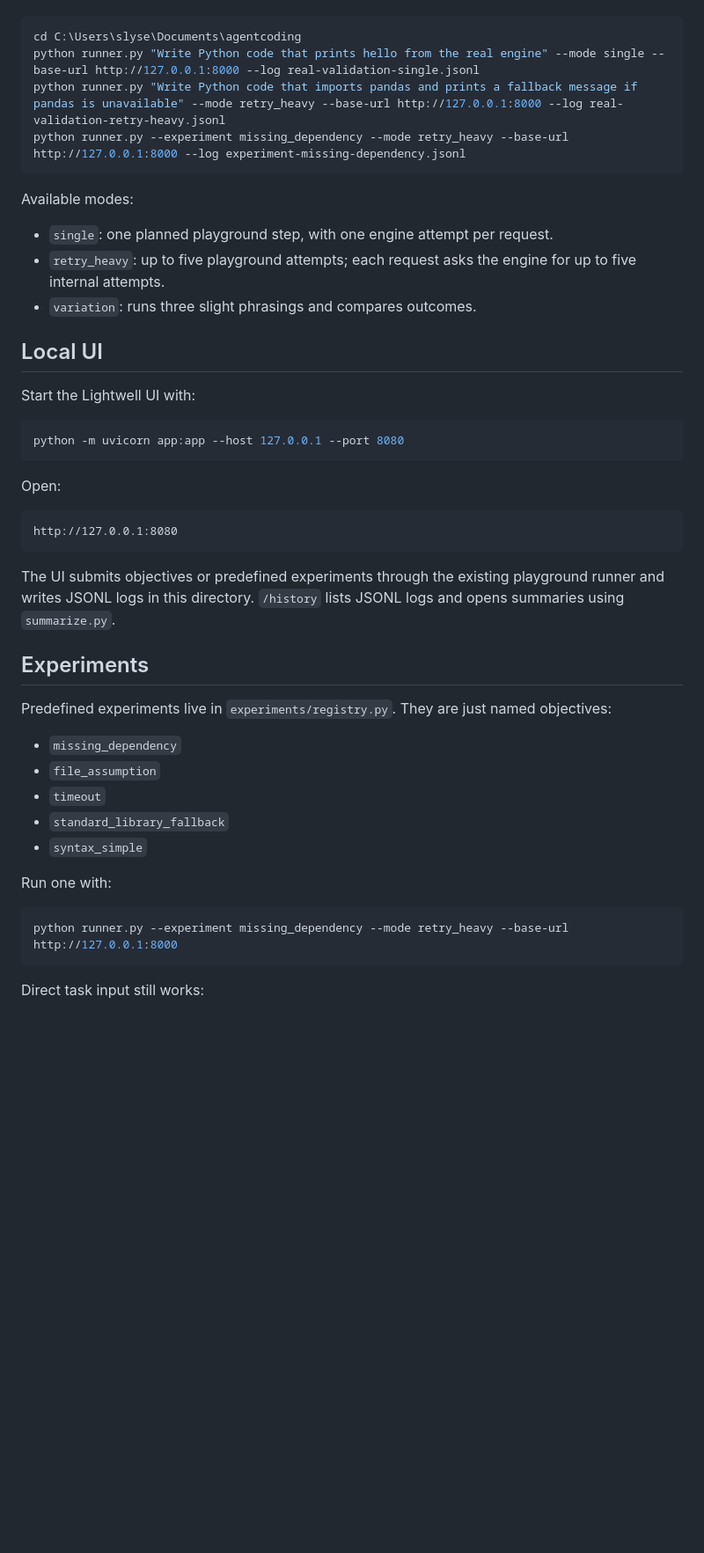
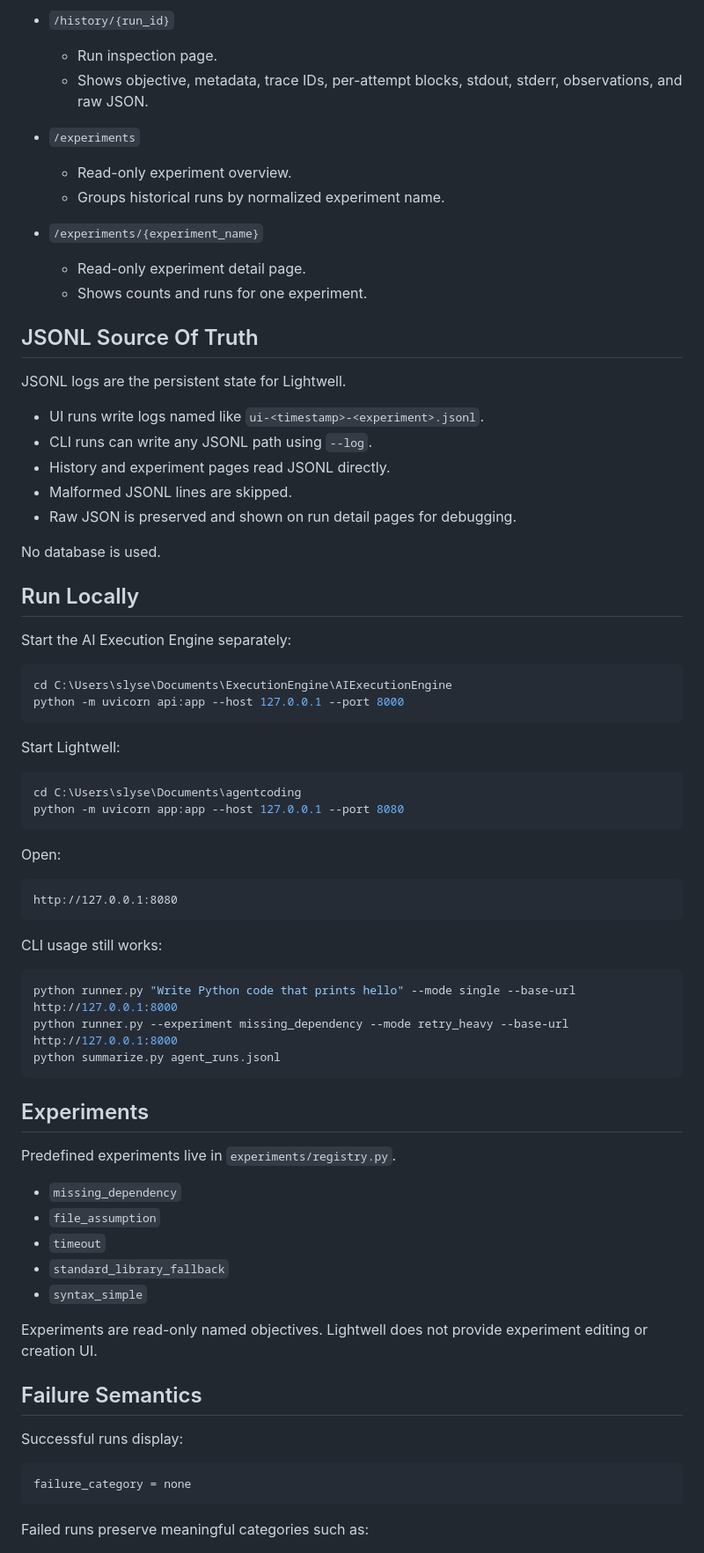
Before and after one commit to Slyog/lightwell-runtime-agent, a Markdown page: README.md, the part around one of its changes. Shown at 88% size. GitHub-like rendering; blank space fills up the shorter version.

````diff
--- a/README.md
+++ b/README.md
@@ -56,22 +63,40 @@ From this directory:
+- `/history/{run_id}`
+  - Run inspection page.
+  - Shows objective, metadata, trace IDs, per-attempt blocks, stdout, stderr, observations, and raw JSON.
+
+- `/experiments`
+  - Read-only experiment overview.
+  - Groups historical runs by normalized experiment name.
+
+- `/experiments/{experiment_name}`
+  - Read-only experiment detail page.
+  - Shows counts and runs for one experiment.
+
+## JSONL Source Of Truth
+
+JSONL logs are the persistent state for Lightwell.
+
+- UI runs write logs named like `ui-<timestamp>-<experiment>.jsonl`.
+- CLI runs can write any JSONL path using `--log`.
+- History and experiment pages read JSONL directly.
+- Malformed JSONL lines are skipped.
+- Raw JSON is preserved and shown on run detail pages for debugging.
+
+No database is used.
+
+## Run Locally
+
+Start the AI Execution Engine separately:
+
+```powershell
+cd C:\Users\slyse\Documents\ExecutionEngine\AIExecutionEngine
+python -m uvicorn api:app --host 127.0.0.1 --port 8000
+```
+
+Start Lightwell:
 
 ```powershell
 cd C:\Users\slyse\Documents\agentcoding
-python runner.py "Write Python code that prints hello from the real engine" --mode single --base-url http://127.0.0.1:8000 --log real-validation-single.jsonl
-python runner.py "Write Python code that imports pandas and prints a fallback message if pandas is unavailable" --mode retry_heavy --base-url http://127.0.0.1:8000 --log real-validation-retry-heavy.jsonl
-python runner.py --experiment missing_dependency --mode retry_heavy --base-url http://127.0.0.1:8000 --log experiment-missing-dependency.jsonl
-```
-
-Available modes:
-
-- `single`: one planned playground step, with one engine attempt per request.
-- `retry_heavy`: up to five playground attempts; each request asks the engine for up to five internal attempts.
-- `variation`: runs three slight phrasings and compares outcomes.
-
-## Local UI
-
-Start the Lightwell UI with:
-
-```powershell
 python -m uvicorn app:app --host 127.0.0.1 --port 8080
 ```
 
@@ -81,11 +106,17 @@ Open:
 http://127.0.0.1:8080
 ```
 
-The UI submits objectives or predefined experiments through the existing playground runner and writes JSONL logs in this directory. `/history` lists JSONL logs and opens summaries using `summarize.py`.
+CLI usage still works:
+
+```powershell
+python runner.py "Write Python code that prints hello" --mode single --base-url http://127.0.0.1:8000
+python runner.py --experiment missing_dependency --mode retry_heavy --base-url http://127.0.0.1:8000
+python summarize.py agent_runs.jsonl
+```
 
 ## Experiments
 
-Predefined experiments live in `experiments/registry.py`. They are just named objectives:
+Predefined experiments live in `experiments/registry.py`.
 
 - `missing_dependency`
 - `file_assumption`
@@ -93,11 +124,15 @@ Predefined experiments live in `experiments/registry.py`. They are just named ob
 - `standard_library_fallback`
 - `syntax_simple`
 
-Run one with:
+Experiments are read-only named objectives. Lightwell does not provide experiment editing or creation UI.
 
-```powershell
-python runner.py --experiment missing_dependency --mode retry_heavy --base-url http://127.0.0.1:8000
+## Failure Semantics
+
+Successful runs display:
+
+```text
+failure_category = none
 ```
 
-Direct task input still works:
+Failed runs preserve meaningful categories such as:
 
````
Also changed, not shown: other parts of README.md (+55 -79 lines).
